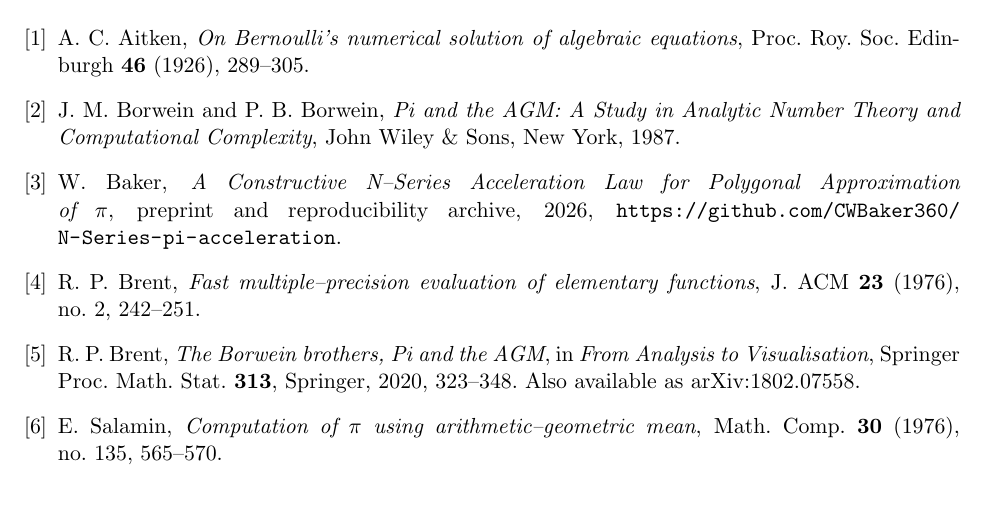
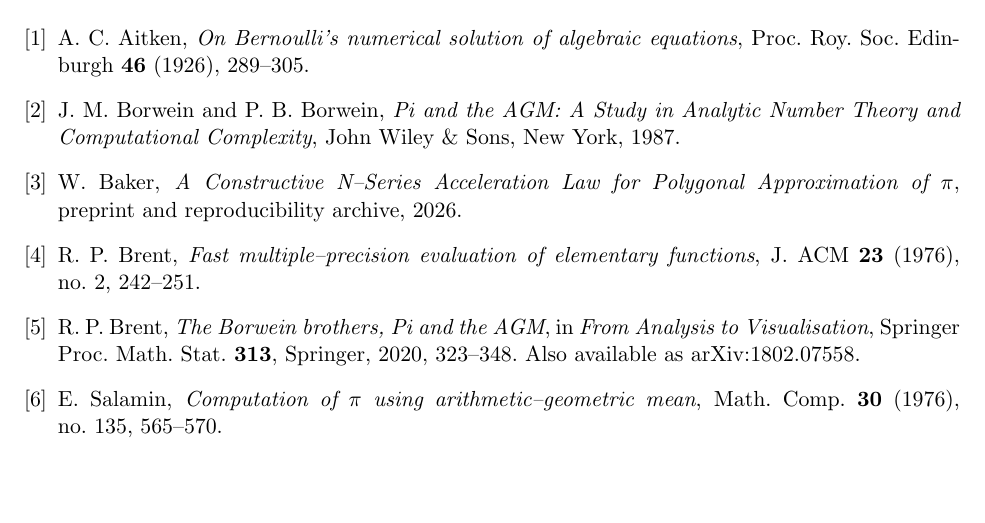
Before and after one commit to CWBaker360/agm-prefactor-coefficient-law, a LaTeX paper (paper/agm_prefactor_coefficient_law.tex): part of page 9 of 9, cut so that both start at the same text. Compiled offline with pdfLaTeX.

Commit message:
Remove long URL causing bibliography underfull boxes

```diff
--- a/paper/agm_prefactor_coefficient_law.tex
+++ b/paper/agm_prefactor_coefficient_law.tex
@@ -754,8 +754,7 @@ John Wiley \& Sons, New York, 1987.
 \bibitem{baker2026nseries}
 W.~Baker,
 \emph{A Constructive N--Series Acceleration Law for Polygonal Approximation of $\pi$},
-preprint and reproducibility archive, 2026,
-\url{https://github.com/CWBaker360/N-Series-pi-acceleration}.
+preprint and reproducibility archive, 2026.
 
 \bibitem{brent1976}
 R.~P.~Brent,
```
